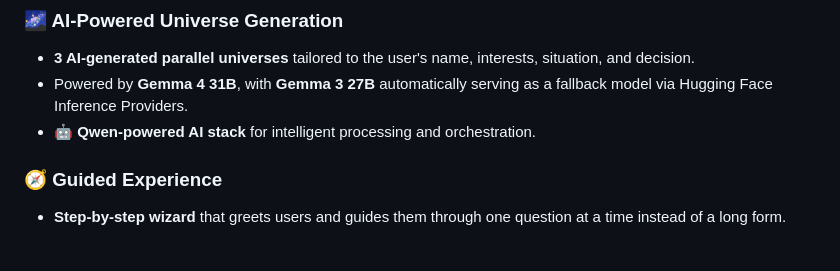
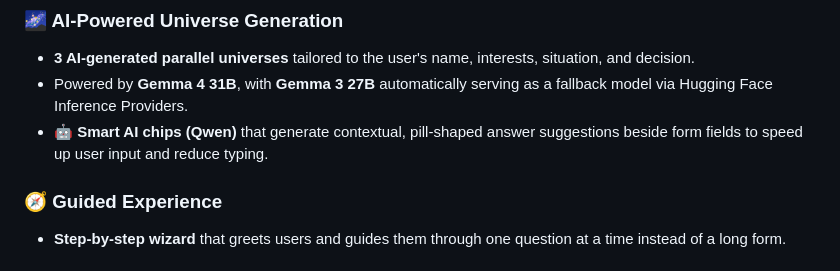
Before and after one commit to klavsy/parallel, a Markdown page: README.md, the part around the change. Rendered like a GitHub page.

```diff
--- a/README.md
+++ b/README.md
@@ -31,7 +31,7 @@ Available in your native language and narrated with lifelike Azure AI voices, yo
 ### 🌌 AI-Powered Universe Generation
 - **3 AI-generated parallel universes** tailored to the user's name, interests, situation, and decision.
 - Powered by **Gemma 4 31B**, with **Gemma 3 27B** automatically serving as a fallback model via Hugging Face Inference Providers.
-- 🤖 **Qwen-powered AI stack** for intelligent processing and orchestration.
+- 🤖 **Smart AI chips (Qwen)** that generate contextual, pill-shaped answer suggestions beside form fields to speed up user input and reduce typing.
 
 ### 🧭 Guided Experience
 - **Step-by-step wizard** that greets users and guides them through one question at a time instead of a long form.
```
